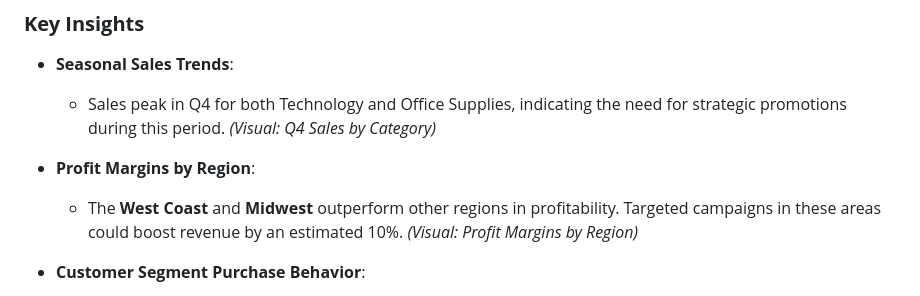
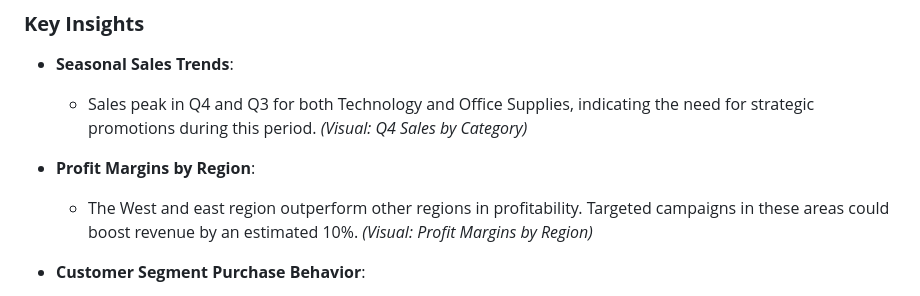
Before and after one commit to Tibson-spec/Adedotun-Toheeb-Portfolio, a Markdown page: README.md, the part around one of its changes. GitHub-like rendering.

```diff
--- a/README.md
+++ b/README.md
@@ -43,10 +43,10 @@ This project involved analyzing a large e-commerce dataset to uncover actionable
 
 ### **Key Insights**
 - **Seasonal Sales Trends**:
-  - Sales peak in Q4 for both Technology and Office Supplies, indicating the need for strategic promotions during this period. *(Visual: Q4 Sales by Category)*
+  - Sales peak in Q4 and Q3 for both Technology and Office Supplies, indicating the need for strategic promotions during this period. *(Visual: Q4 Sales by Category)*
 
 - **Profit Margins by Region**:
-  - The **West Coast** and **Midwest** outperform other regions in profitability. Targeted campaigns in these areas could boost revenue by an estimated 10%. *(Visual: Profit Margins by Region)*
+  - The West and east region outperform other regions in profitability. Targeted campaigns in these areas could boost revenue by an estimated 10%. *(Visual: Profit Margins by Region)*
 
 - **Customer Segment Purchase Behavior**:
   - **Consumer segment** shows the highest purchase frequency, followed by the **Corporate segment**. **Home Office** has the lowest frequency. Tailored loyalty programs for Consumers and Corporates could enhance retention. *(Visual: Purchase Frequency by Segment)*
```
Also changed, not shown: other parts of README.md (+1 -1 lines).
